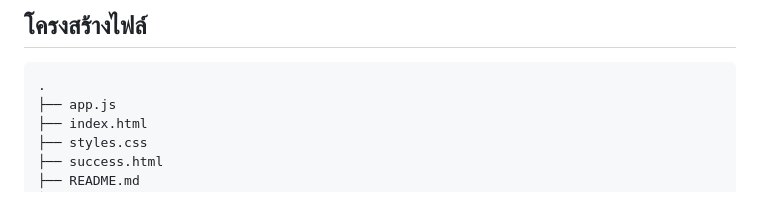
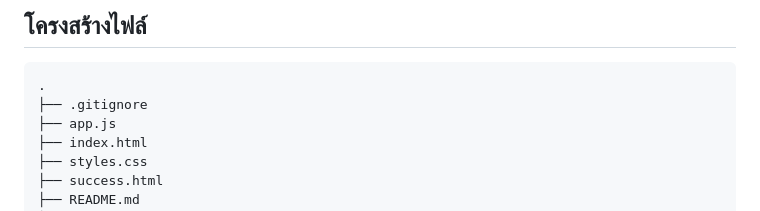
Before and after one commit to triphum1234-droid/demo-login-vpn-for-test, a Markdown page: README.md, the part around the change. Drawn GitHub-style.

Commit message:
Document .gitignore in repository layout

````diff
--- a/README.md
+++ b/README.md
@@ -40,6 +40,7 @@ python -m http.server 8000
 
 ```text
 .
+├── .gitignore
 ├── app.js
 ├── index.html
 ├── styles.css
````
